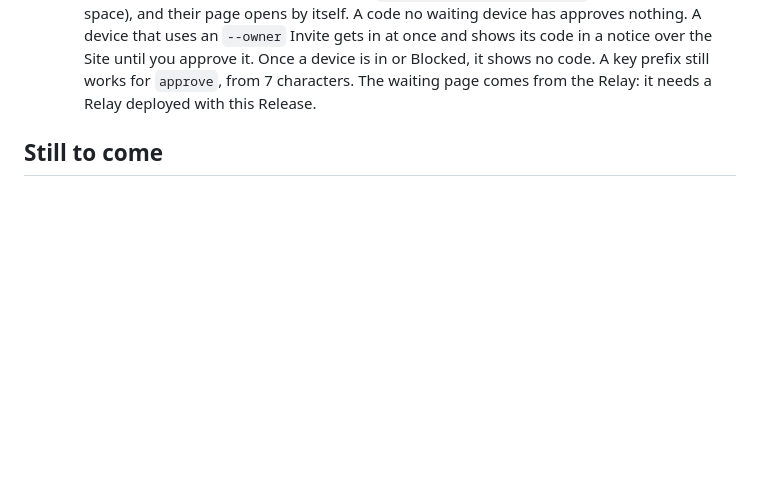
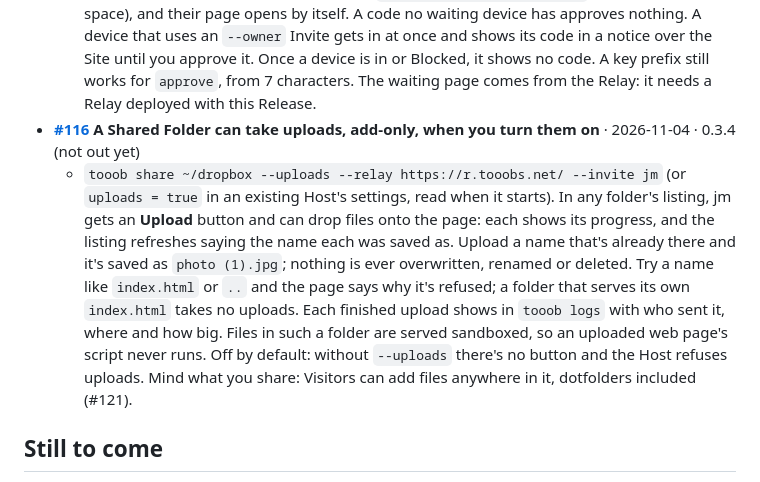
Before and after one commit to Tooobs/tooob, a Markdown page: README.md, the part around the change. Drawn GitHub-style; blank space fills up the shorter version.

```diff
--- a/README.md
+++ b/README.md
@@ -134,6 +134,8 @@ Everything here up to #1 is in the first Release, **[0.1.0](https://github.com/T
   - In a folder listing, each file has a `⬇ Download` link that saves it under its own name, `.md` and `.html` included. With a file open (a `.md`, a text file, an image, a PDF), a `⬇ Download` button sits by the pill, and Cmd-S or Ctrl-S saves the file rather than the page. The browser's own "Save link as" can't reach your Host (it fetches the address itself, around the page), so instead of an empty page it now saves a short note saying to use ⬇ Download; Safari's "Download Linked File" still saves the page. The note comes from the Relay: it needs a Relay deployed with this Release.
 - **[#110](https://github.com/Tooobs/tooob/issues/110) First-Visit Approval shows a Device Code on both ends, so you approve the right device** · 2026-11-02 · 0.3.4 (not out yet)
   - `tooob invite blog aunt --approve` and open the link: the waiting page shows `Your device code: 482 917` and asks them to tell the person who invited them. `tooob visitors blog` shows the same code in its CODE column, beside `waiting for approval` (statuses are in words now), and so does the log's "is waiting for approval" line. Have them read you their code, and approve only when it matches: `tooob approve blog 482 917` (with or without the space), and their page opens by itself. A code no waiting device has approves nothing. A device that uses an `--owner` Invite gets in at once and shows its code in a notice over the Site until you approve it. Once a device is in or Blocked, it shows no code. A key prefix still works for `approve`, from 7 characters. The waiting page comes from the Relay: it needs a Relay deployed with this Release.
+- **[#116](https://github.com/Tooobs/tooob/issues/116) A Shared Folder can take uploads, add-only, when you turn them on** · 2026-11-04 · 0.3.4 (not out yet)
+  - `tooob share ~/dropbox --uploads --relay https://r.tooobs.net/ --invite jm` (or `uploads = true` in an existing Host's settings, read when it starts). In any folder's listing, jm gets an **Upload** button and can drop files onto the page: each shows its progress, and the listing refreshes saying the name each was saved as. Upload a name that's already there and it's saved as `photo (1).jpg`; nothing is ever overwritten, renamed or deleted. Try a name like `index.html` or `..` and the page says why it's refused; a folder that serves its own `index.html` takes no uploads. Each finished upload shows in `tooob logs` with who sent it, where and how big. Files in such a folder are served sandboxed, so an uploaded web page's script never runs. Off by default: without `--uploads` there's no button and the Host refuses uploads. Mind what you share: Visitors can add files anywhere in it, dotfolders included (#121).
 
 ## Still to come
 
```
Also changed, not shown: CHANGELOG.md (+1 -0 lines), docs/roadmap.md (+1 -1 lines).
